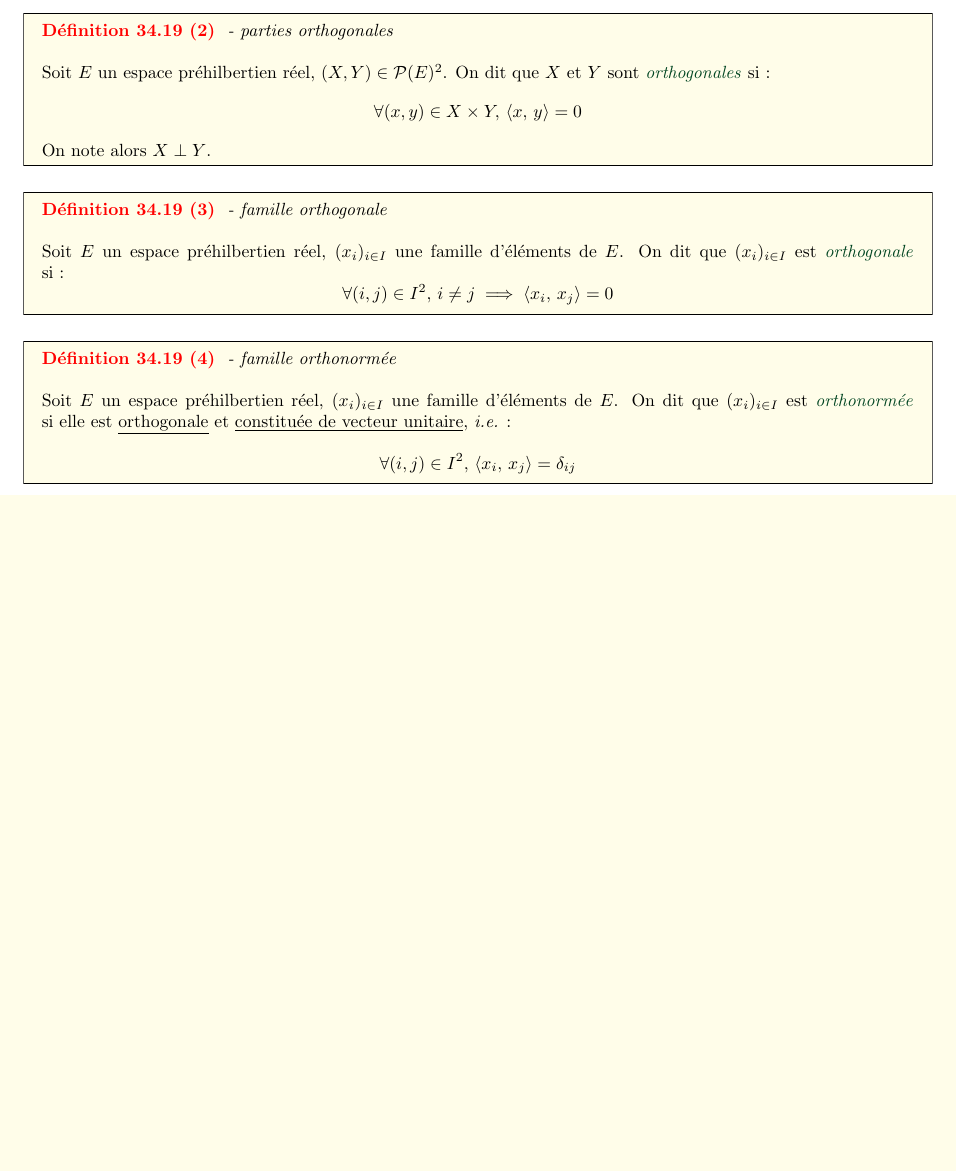
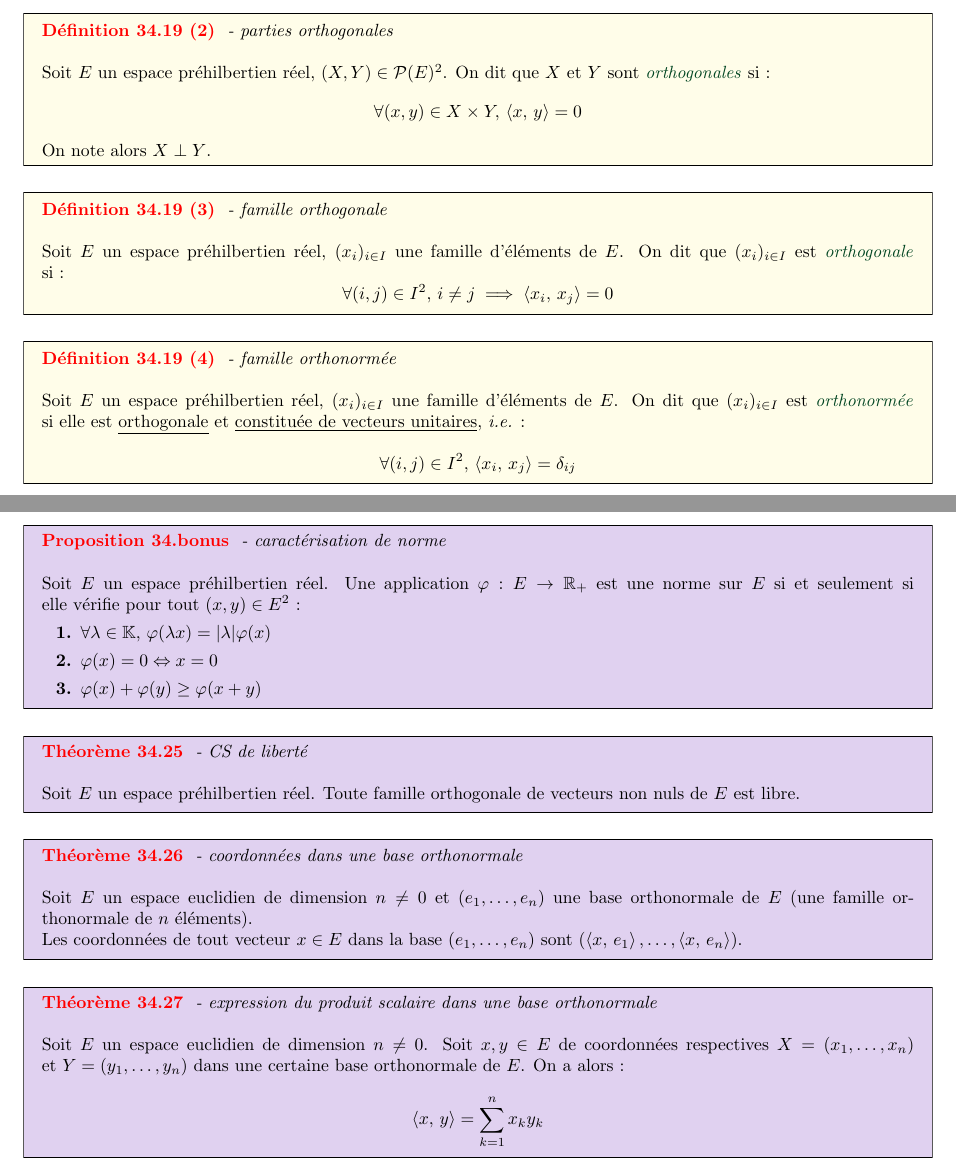
Before and after one commit to Raphael-JF/Latex-temp, a LaTeX document (archives maths/C34/cours.tex): part of page 2 of 2 before the commit and two parts of pages 2 and 3 of 4 after it, the two joined at a grey line, cut so that both start at the same text, the shorter picture padded with empty space. Compiled offline with pdfLaTeX.

Commit message:
fuhzefaei

```diff
--- a/archives maths/C34/cours.tex
+++ b/archives maths/C34/cours.tex
@@ -63,8 +63,30 @@
 
 \begin{definition}{34.19 (4)}{famille orthonormée}
     Soit $E$ un espace préhilbertien réel, $(x_i)_{i \in I}$ une famille d'éléments de $E$.
-    On dit que $(x_i)_{i \in I}$ est \notion{orthonormée} si elle est \underline{orthogonale} et \underline{constituée de vecteur unitaire}, \ie :
+    On dit que $(x_i)_{i \in I}$ est \notion{orthonormée} si elle est \underline{orthogonale} et \underline{constituée de vecteurs unitaires}, \ie :
     $$\forall (i,j) \in I^2, \,\scal{x_i}{x_j} = \delta_{ij}$$
 \end{definition}
 
+\begin{proposition}{34.bonus}{caractérisation de norme}
+    Soit $E$ un espace préhilbertien réel. Une application $\varphi : E \to \R_+$ est une norme sur $E$ si et seulement si elle vérifie pour tout $(x,y) \in E^2$ :
+    \begin{enumeratebf}
+        \item $\forall \lambda \in \K,\, \varphi(\lambda x) = \abs{\lambda} \varphi(x)$
+        \item $\varphi(x) = 0 \Leftrightarrow x = 0$
+        \item $\varphi(x) + \varphi(y) \geq \varphi(x + y)$
+    \end{enumeratebf}
 
+\end{proposition}
+
+\begin{theoreme}{34.25}{CS de liberté}
+    Soit $E$ un espace préhilbertien réel. Toute famille orthogonale de vecteurs non nuls de $E$ est libre.
+\end{theoreme}
+
+\begin{theoreme}{34.26}{coordonnées dans une base orthonormale}
+    Soit $E$ un espace euclidien de dimension $n \neq 0$ et $(e_1, \dots, e_n)$ une base orthonormale de $E$ (une famille orthonormale de $n$ éléments).\\
+    Les coordonnées de tout vecteur $x \in E$  dans la base $(e_1, \dots, e_n)$ sont $(\scal{x}{e_1}, \dots, \scal{x}{e_n})$.
+\end{theoreme}
+
+\begin{theoreme}{34.27}{expression du produit scalaire dans une base orthonormale}
+    Soit $E$ un espace euclidien de dimension $n \neq 0$. Soit $x,y \in E$ de coordonnées respectives $X = (x_1, \dots, x_n)$ et $Y = (y_1, \dots, y_n)$ dans une certaine base orthonormale de $E$. On a alors :
+    $$\scal{x}{y} = \som{k=1}{n}x_k y_k$$
+\end{theoreme}
```
Also changed, not shown: stock/commands.tex (+1 -1 lines), archives maths/C34/cours.pdf, archives maths/C34/cours.tex (7 more changed lines).
